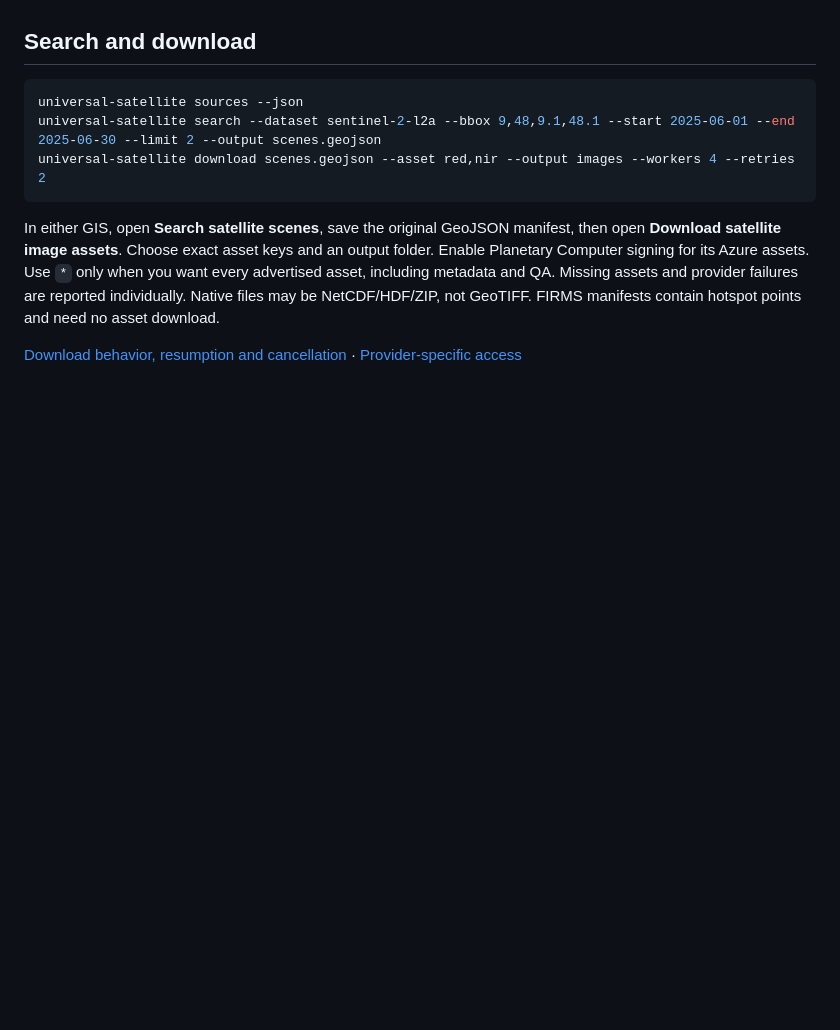
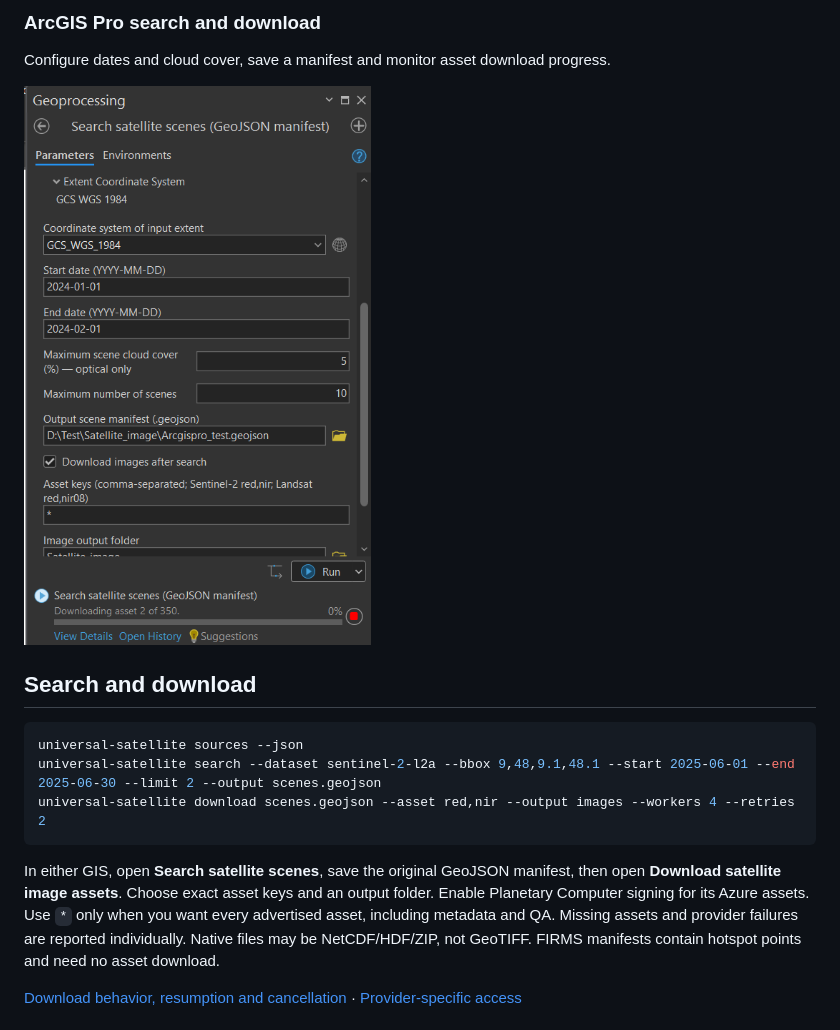
Before and after one commit to Bipul-roy-AI/Universal-Satellite, a Markdown page: README.md, the part around one of its changes. GitHub-like rendering; pictures changed too: docs/images/arcgis-search-download.png (added); blank space fills up the shorter version.

```diff
--- a/README.md
+++ b/README.md
@@ -37,3 +66,8 @@ automated contract tests are not native desktop certification.
+### ArcGIS Pro search and download
+
+Configure dates and cloud cover, save a manifest and monitor asset download progress.
+
+![ArcGIS Pro search and download: Configure dates and cloud cover, save a manifest and monitor asset download progress.](docs/images/arcgis-search-download.png)
 
 ## Search and download
 
```
Also changed, not shown: other parts of README.md (+29 -0 lines), docs/images/arcgis-dataset-selection.png (added), docs/images/qgis-download-help.png (added), docs/images/qgis-normalized-index.png (added), docs/images/qgis-scene-search.png (added).
